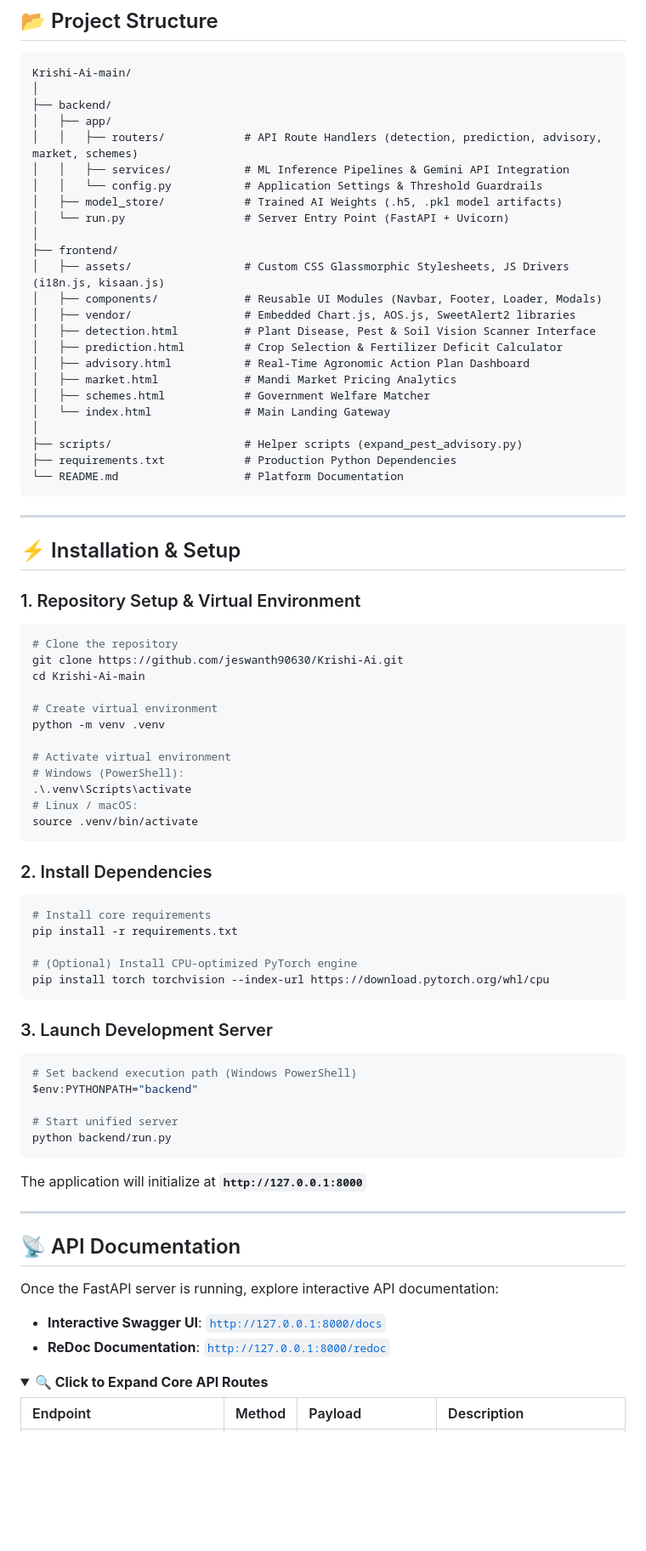
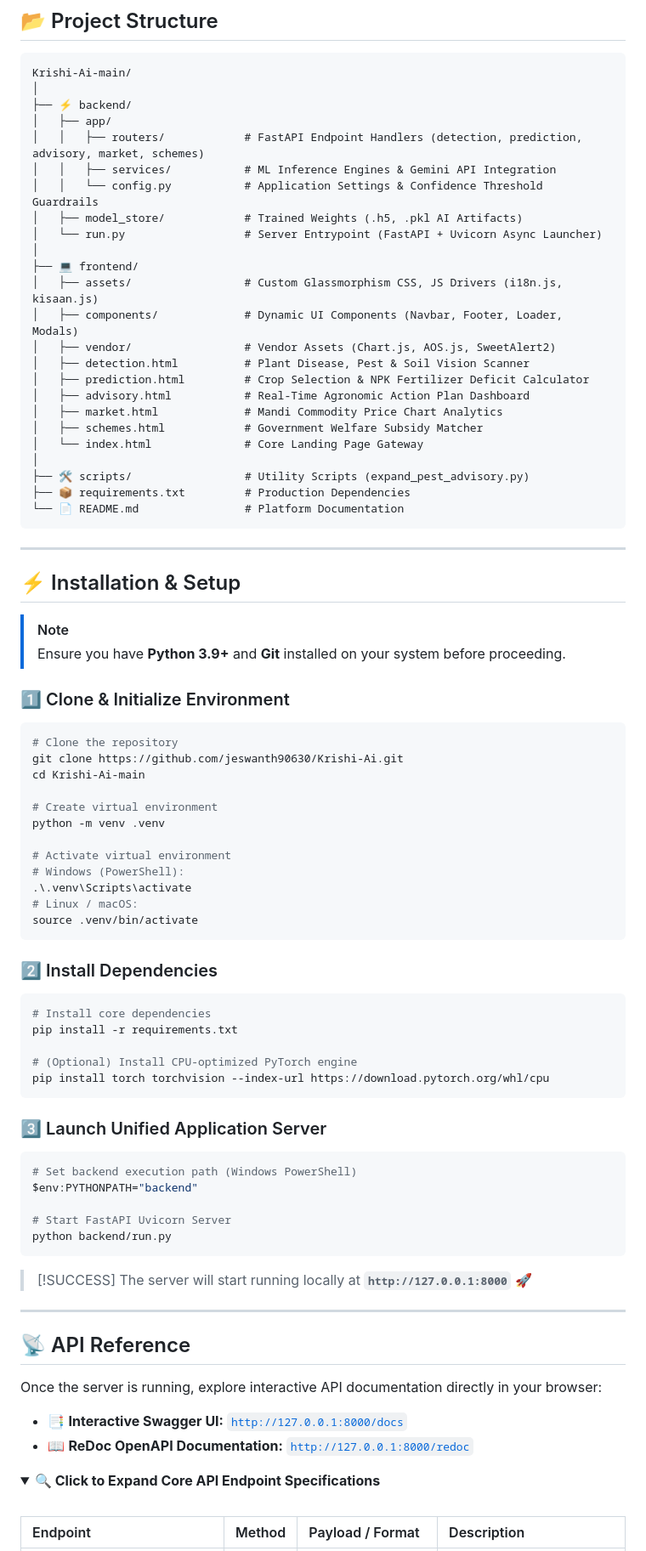
Before and after one commit to jeswanth90630/Krishi-ai, a Markdown page: README.md, the part around one of its changes. Shown at 85% size. Drawn GitHub-style; folded sections open; blank space fills up the shorter version.

Commit message:
Initial commit - Krishi AI

````diff
--- a/README.md
+++ b/README.md
@@ -236,35 +284,38 @@ Krishi AI replaces single-model architectures with a **Hybrid Machine Learning P
 ```text
 Krishi-Ai-main/
 │
-├── backend/
+├── ⚡ backend/
 │   ├── app/
-│   │   ├── routers/            # API Route Handlers (detection, prediction, advisory, market, schemes)
-│   │   ├── services/           # ML Inference Pipelines & Gemini API Integration
-│   │   └── config.py           # Application Settings & Threshold Guardrails
-│   ├── model_store/            # Trained AI Weights (.h5, .pkl model artifacts)
-│   └── run.py                  # Server Entry Point (FastAPI + Uvicorn)
+│   │   ├── routers/            # FastAPI Endpoint Handlers (detection, prediction, advisory, market, schemes)
+│   │   ├── services/           # ML Inference Engines & Gemini API Integration
+│   │   └── config.py           # Application Settings & Confidence Threshold Guardrails
+│   ├── model_store/            # Trained Weights (.h5, .pkl AI Artifacts)
+│   └── run.py                  # Server Entrypoint (FastAPI + Uvicorn Async Launcher)
 │
-├── frontend/
-│   ├── assets/                 # Custom CSS Glassmorphic Stylesheets, JS Drivers (i18n.js, kisaan.js)
-│   ├── components/             # Reusable UI Modules (Navbar, Footer, Loader, Modals)
-│   ├── vendor/                 # Embedded Chart.js, AOS.js, SweetAlert2 libraries
-│   ├── detection.html          # Plant Disease, Pest & Soil Vision Scanner Interface
-│   ├── prediction.html         # Crop Selection & Fertilizer Deficit Calculator
+├── 💻 frontend/
+│   ├── assets/                 # Custom Glassmorphism CSS, JS Drivers (i18n.js, kisaan.js)
+│   ├── components/             # Dynamic UI Components (Navbar, Footer, Loader, Modals)
+│   ├── vendor/                 # Vendor Assets (Chart.js, AOS.js, SweetAlert2)
+│   ├── detection.html          # Plant Disease, Pest & Soil Vision Scanner
+│   ├── prediction.html         # Crop Selection & NPK Fertilizer Deficit Calculator
 │   ├── advisory.html           # Real-Time Agronomic Action Plan Dashboard
-│   ├── market.html             # Mandi Market Pricing Analytics
-│   ├── schemes.html            # Government Welfare Matcher
-│   └── index.html              # Main Landing Gateway
+│   ├── market.html             # Mandi Commodity Price Chart Analytics
+│   ├── schemes.html            # Government Welfare Subsidy Matcher
+│   └── index.html              # Core Landing Page Gateway
 │
-├── scripts/                    # Helper scripts (expand_pest_advisory.py)
-├── requirements.txt            # Production Python Dependencies
-└── README.md                   # Platform Documentation
+├── 🛠️ scripts/                 # Utility Scripts (expand_pest_advisory.py)
+├── 📦 requirements.txt         # Production Dependencies
+└── 📄 README.md                # Platform Documentation
 ```
 
 ---
 
 ## ⚡ Installation & Setup
 
-### 1. Repository Setup & Virtual Environment
+> [!NOTE]
+> Ensure you have **Python 3.9+** and **Git** installed on your system before proceeding.
+
+### 1️⃣ Clone & Initialize Environment
 
 ```bash
 # Clone the repository
@@ -281,39 +332,42 @@ python -m venv .venv
 source .venv/bin/activate
 ```
 
-### 2. Install Dependencies
+### 2️⃣ Install Dependencies
 
 ```bash
-# Install core requirements
+# Install core dependencies
 pip install -r requirements.txt
 
 # (Optional) Install CPU-optimized PyTorch engine
 pip install torch torchvision --index-url https://download.pytorch.org/whl/cpu
 ```
 
-### 3. Launch Development Server
+### 3️⃣ Launch Unified Application Server
 
 ```powershell
 # Set backend execution path (Windows PowerShell)
 $env:PYTHONPATH="backend"
 
-# Start unified server
+# Start FastAPI Uvicorn Server
 python backend/run.py
 ```
 
-The application will initialize at **`http://127.0.0.1:8000`**
+> [!SUCCESS]
+> The server will start running locally at **`http://127.0.0.1:8000`** 🚀
 
 ---
 
-## 📡 API Documentation
+## 📡 API Reference
 
-Once the FastAPI server is running, explore interactive API documentation:
+Once the server is running, explore interactive API documentation directly in your browser:
 
-- **Interactive Swagger UI**: [`http://127.0.0.1:8000/docs`](http://127.0.0.1:8000/docs)
-- **ReDoc Documentation**: [`http://127.0.0.1:8000/redoc`](http://127.0.0.1:8000/redoc)
+- 📑 **Interactive Swagger UI:** [`http://127.0.0.1:8000/docs`](http://127.0.0.1:8000/docs)
+- 📖 **ReDoc OpenAPI Documentation:** [`http://127.0.0.1:8000/redoc`](http://127.0.0.1:8000/redoc)
 
 <details>
-<summary><strong>🔍 Click to Expand Core API Routes</strong></summary>
+<summary><b>🔍 Click to Expand Core API Endpoint Specifications</b></summary>
 
-| Endpoint | Method | Payload | Description |
+<br/>
+
+| Endpoint | Method | Payload / Format | Description |
 | :--- | :--- | :--- | :--- |
````
Also changed, not shown: other parts of README.md (+165 -122 lines).
